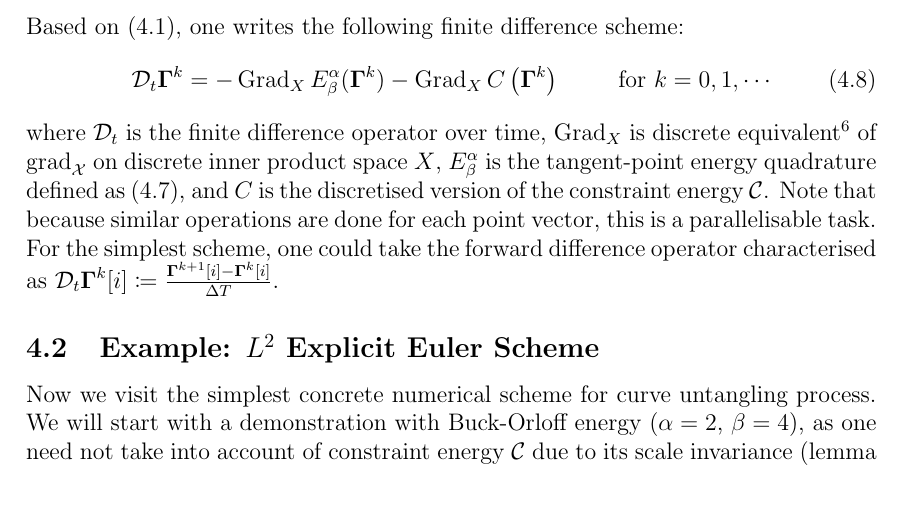
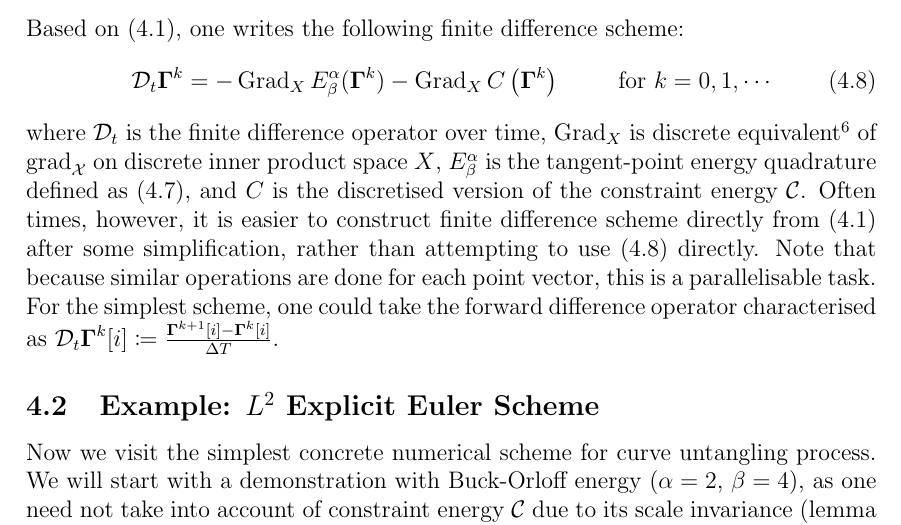
Before and after one commit to pauljoohyunkim/partC_Dissertation, a LaTeX thesis (dissertation/dissertation.tex, which reads dissertation/sections/unknottingCurve.tex): part of page 15 of 25, cut so that both start at the same text, the shorter picture padded with empty space. Compiled offline with pdfLaTeX.

Commit message:
H1, redacted

```diff
--- a/dissertation/sections/unknottingCurve.tex
+++ b/dissertation/sections/unknottingCurve.tex
@@ -155,6 +155,8 @@ where $\mathcal{D}_t$ is the finite difference operator over time,
 $\Grad_{X}$ is discrete equivalent\footnote{Worth noting that $\Grad_X:\mathbb{T} \rightarrow \mathbb{T}$ where $\mathbb{T}$ is a set of tensors of certain shape; $\Grad_X$ maps tensors to tensors of the same shape.}  of $\grad_{\mathcal{X}}$ on discrete inner product space $X$,
 $E_{\beta}^{\alpha}$ is the tangent-point energy quadrature defined as (\ref{equ: Tangent-Point Energy Quadrature}),
 and $C$ is the discretised version of the constraint energy $\mathcal{C}$.
+Often times, however, it is easier to construct finite difference scheme directly from (\ref{equ: Curve Untangling Process}) after some simplification,
+rather than attempting to use (\ref{equ: Finite Difference Scheme for Curve Untangling Process}) directly.
 Note that because similar operations are done for each point vector, this is a parallelisable task.
 For the simplest scheme, one could take the forward difference operator characterised as $\mathcal{D}_t \Gammabf^k[i] \coloneqq \frac{\Gammabf^{k+1}[i] - \Gammabf^{k}[i]}{\Delta T}$.
 
```
Also changed, not shown: dissertation/sections/unknottingCurve.tex (7 more changed lines).
